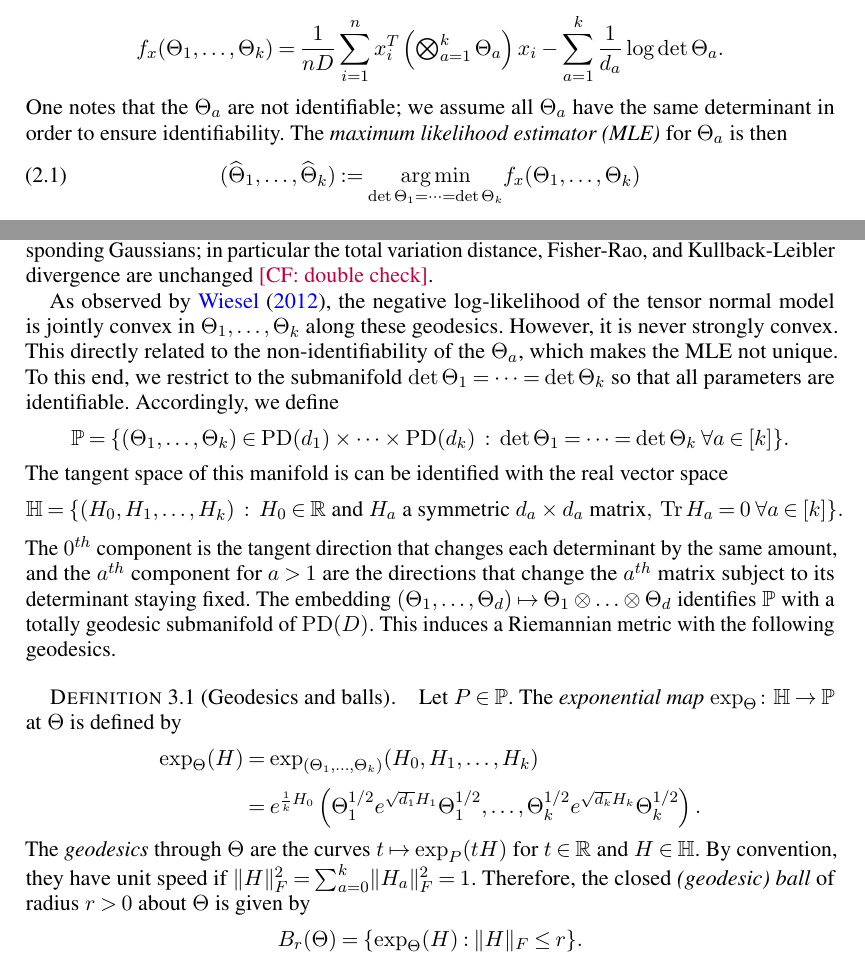
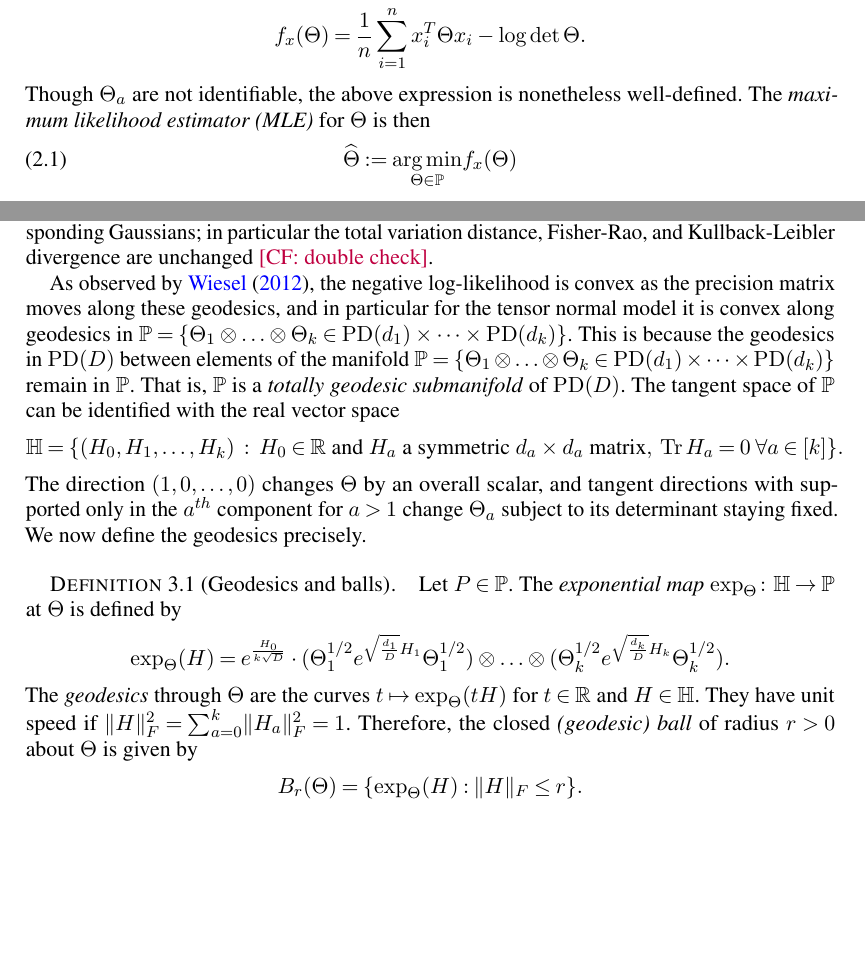
Before and after one commit to colefranks/MatrixNormalShrinkFlop, a LaTeX document (tensor-mle.tex): two parts of pages 5 and 8 of 42, joined at a grey line, cut so that both start at the same text, the shorter picture padded with empty space. Compiled offline with pdfLaTeX.

Commit message:
tried using the 1/\sqrt{D}$ in the geodesics, it was annoyo.

```diff
--- a/tensor-mle.tex
+++ b/tensor-mle.tex
@@ -293,5 +293,3 @@ In fact they may be so highly correlated that they effectively constitute only o
 The MLE decorrelates the columns to obtain rates like those one would obtain if the columns were independent.
 
 The MLE is easier to describe in terms of the precision matrices, the inverses of the covariance matrices.
-Let $\Theta$ denote the \emph{precision matrix}, i.e., $\Theta = \bigotimes_{a=1}^k \Theta_a$, where $\Theta_a = \Sigma_a^{-1}$.
-Given a tuple $x$ of samples $\samp_1,\dots,\samp_n\in\R^D$, the following function is proportional to the negative log-likelihood:
@@ -298,10 +302,10 @@ Given a tuple $x$ of samples $\samp_1,\dots,\samp_n\in\R^D$, the following funct
 % $\ell(\Theta|x) = \frac{n}2 \log \det \Theta - \frac12 \sum_{i=1}^n x_i^T \Theta x_i$, which we can rewrite as
 \begin{align*}
-  \ef_\samp(\Theta_1, \dots, \Theta_k)
-=  \frac{1}{nD}\sum_{i = 1}^n \samp_i^T \left( \textstyle \bigotimes_{a=1}^k \Theta_a \right) \samp_i -  \sum_{a = 1}^k \frac{1}{d_a}\log\det \Theta_a.
-\end{align*}
-One notes that the $\Theta_a$ are not identifiable; we assume all $\Theta_a$ have the same determinant in order to ensure identifiability.
-The \emph{maximum likelihood estimator (MLE)} for $\Theta_a$ is then
+  \ef_\samp(\Theta)
+=  \frac{1}{n}\sum_{i = 1}^n \samp_i^T \Theta \samp_i -  \log\det\Theta.
+\end{align*}
+Though $\Theta_a$ are not identifiable, the above expression is nonetheless well-defined.
+The \emph{maximum likelihood estimator (MLE)} for $\Theta$ is then
 \begin{align}\label{eq:mle}
-  (\widehat{\Theta}_1, \dots, \widehat{\Theta}_k) := \underset{\det \Theta_1 = \dots = \det \Theta_k}{ \arg\min} f_x(\Theta_1, \dots, \Theta_k)
+  \widehat{\Theta} := \underset{\Theta \in \P}{ \arg\min} f_x(\Theta)
 \end{align}
@@ -431,32 +436,19 @@ Importantly, the statistical distances we use are also \emph{invariant} under su
 and likewise for the distance~$D_{\op}$.
 This invariance is natural because changing a pair of precision matrices in this way does not change the statistical relationship between the corresponding Gaussians; in particular the total variation distance, Fisher-Rao, and Kullback-Leibler divergence are unchanged \CF{double check}.
 
-As observed by \cite{wiesel2012geodesic}, the negative log-likelihood of the tensor normal model is jointly convex in~$\Theta_1,\dots,\Theta_k$ along these geodesics.
-% , i.e., $-\log \ell_x(\Theta_1^{1/2} e^{H_1t} \Theta_1^{1/2}, \dots, \Theta_k^{1/2} e^{H_kt} \Theta_k^{1/2})$ is convex in $t\in\R$ for any choice of $\Theta_1,\dots,\Theta_k$ and~$H_1,\dots,H_k$.
-However, it is never strongly convex. This directly related to the non-identifiability of the $\Theta_a$, which makes the MLE not unique. To this end, we restrict to the submanifold $\det\Theta_1= \dots = \det \Theta_k$ so that all parameters are identifiable.
-%With this restriction, the log-likelihood function reads \begin{align}\label{eq:reparameterized log likelihood}  \ell_x(\Theta_1, \dots, \Theta_k)&= \frac {nD} 2 k \log \det \Theta_1  - \frac{1}2 \sum_{i=1}^n x_i^T \left( \textstyle\bigotimes_{a=1}^k \Theta_a \right) x_i.\end{align}
-% As above, we can fix this by working with tuples of precision matrices with equal determinant:
-Accordingly, we define
-% As above, we can fix this by working with tuples of precision matrices with equal determinant:
-\begin{align*}
-  \P &= \{ (\Theta_1,\dots,\Theta_k) \in \PD(d_1) \times \dots \times \PD(d_k) \;:\; \det \Theta_1 = \dots = \det \Theta_k \; \forall a \in [k] \}.
- \end{align*}
-%\intertext{The tangent space of this manifold is naturally identified with the real vector space}
- The tangent space of this manifold is can be identified with the real vector space
+As observed by \cite{wiesel2012geodesic}, the negative log-likelihood is convex as the precision matrix moves along these geodesics, and in particular for the tensor normal model it is convex along geodesics in $\P = \{ \Theta_1 \ot \dots \ot \Theta_k \in \PD(d_1) \times \dots \times \PD(d_k) \}$. This is because the geodesics in $\PD(D)$ between elements of the manifold $\P = \{ \Theta_1 \ot \dots \ot \Theta_k \in \PD(d_1) \times \dots \times \PD(d_k) \}$ remain in $\P$. That is, $\P$ is a \emph{totally geodesic submanifold} of $\PD(D)$.  The tangent space of $\P$ can be identified with the real vector space
 \begin{align*}
   \H &= \{ (H_0, H_1,\dots,H_k) \;:\; H_0 \in \R \text{ and }H_a \text{ a symmetric $d_a \times d_a$ matrix}, \; \tr H_a = 0\; \forall a \in [k]  \}.
 \end{align*}
-The $0^{th}$ component is the tangent direction that changes each determinant by the same amount, and the $a^{th}$ component for $a > 1$ are the directions that change the $a^{th}$ matrix subject to its determinant staying fixed. The embedding $(\Theta_1,\dots,\Theta_d) \mapsto  \Theta_1 \ot \dots \ot \Theta_d$ identifies $\P$ with a totally geodesic submanifold of $\PD(D)$. This induces a Riemannian metric with the following geodesics.
+The direction $(1, 0, \dots, 0)$ changes $\Theta$ by an overall scalar, and tangent directions with supported only in the $a^{th}$ component for $a > 1$ change $\Theta_a$ subject to its determinant staying fixed. We now define the geodesics precisely.
 
 \begin{definition}[Geodesics and balls]
 Let $P\in\P$.
 The \emph{exponential map} $\exp_\Theta \colon \H \to \P$ at~$\Theta$ is defined by
 \begin{align*}
-  \exp_\Theta(H) &= \exp_{(\Theta_1, \dots, \Theta_k)}(H_0, H_1,\dots,H_k)\\
-  & =  e^{\frac{1}{k}H_0}\left( \Theta_1^{1/2} e^{\sqrt{d_1} H_1} \Theta_1^{1/2}, \dots, \Theta_k^{1/2} e^{\sqrt{d_k} H_k} \Theta_k^{1/2} \right).
-\end{align*}
-The \emph{geodesics} through $\Theta$ are the curves $t \mapsto \exp_P(t H)$ for $t\in\R$ and $H\in\H$.
-By convention, they have unit speed if $\norm{H}_F^2 = \sum_{a=0}^k \norm{H_a}_F^2 = 1$.
+  \exp_\Theta(H) &=   e^{\frac{H_0}{k \sqrt{D}}}\cdot ( \Theta_1^{1/2} e^{\sqrt{\frac{d_1}{D}} H_1} \Theta_1^{1/2}) \ot  \dots \ot (\Theta_k^{1/2} e^{\sqrt{\frac{d_k}{D}} H_k} \Theta_k^{1/2}).
+\end{align*}
+The \emph{geodesics} through $\Theta$ are the curves $t \mapsto \exp_\Theta(t H)$ for $t\in\R$ and $H\in\H$. They have unit speed if $\norm{H}_F^2 = \sum_{a=0}^k \norm{H_a}_F^2 = 1$.
 Therefore, the closed \emph{(geodesic) ball} of radius~$r>0$ about~$\Theta$ is given by
 \begin{align*}
   B_r(\Theta) = \{ \exp_\Theta(H) : \norm H_F \leq r \}.
```
Also changed, not shown: tensor-mle.tex (59 more changed lines).
